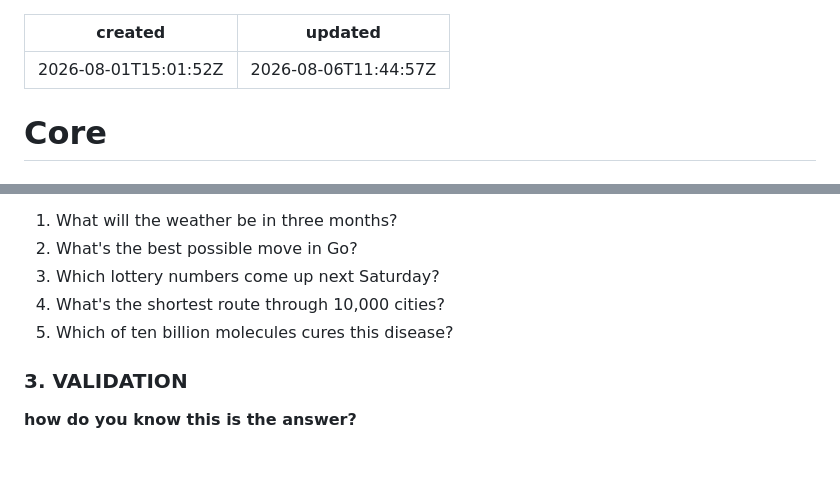
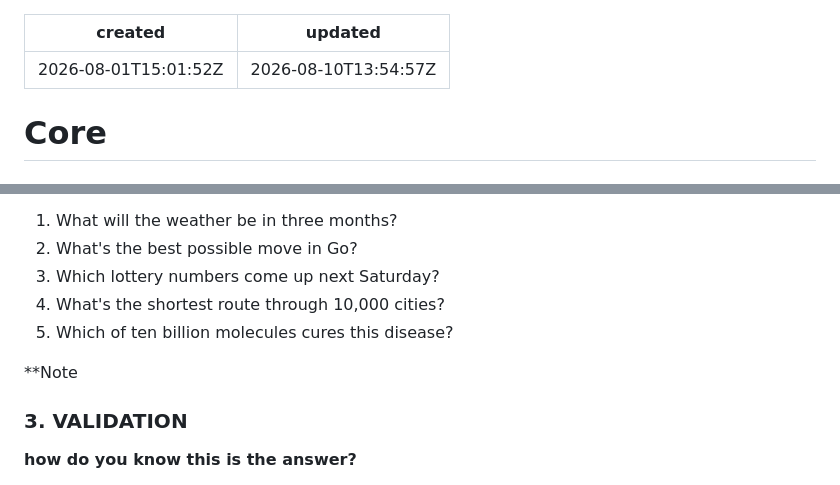
Before and after one commit to josephcom/joenote, a Markdown page: notes/core.md, 2 parts joined by grey strips. Rendered like a GitHub page; blank space fills up the shorter version.

Commit message:
Update core.md (JoeNote)

```diff
--- a/notes/core.md
+++ b/notes/core.md
@@ -1,6 +1,6 @@
 ---
 created: 2026-08-01T15:01:52Z
-updated: 2026-08-06T11:44:57Z
+updated: 2026-08-10T13:54:57Z
 ---
 # Core
 
@@ -65,6 +65,8 @@ Two cases where you'll not find the answer:
 4. What's the shortest route through 10,000 cities?
 5. Which of ten billion molecules cures this disease?
 
+**Note
+
 ### 3. VALIDATION
 
 **how do you know this is the answer?**
```
